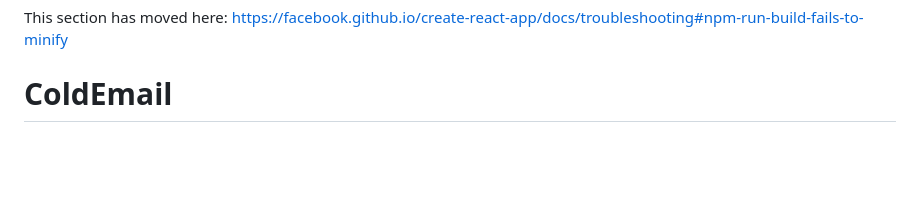
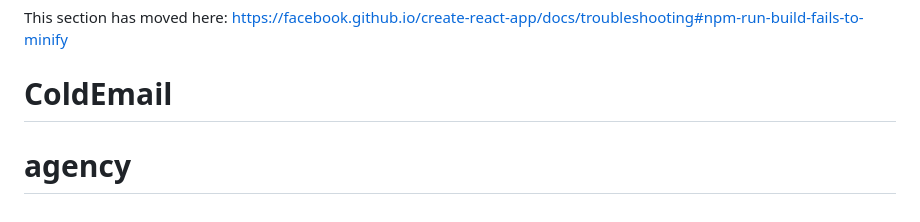
Before and after one commit to SayedB313/the-humble-company, a Markdown page: README.md, the part around the change. GitHub-like rendering; blank space fills up the shorter version.

```diff
--- a/README.md
+++ b/README.md
@@ -69,3 +69,4 @@ This section has moved here: [https://facebook.github.io/create-react-app/docs/d
 
 This section has moved here: [https://facebook.github.io/create-react-app/docs/troubleshooting#npm-run-build-fails-to-minify](https://facebook.github.io/create-react-app/docs/troubleshooting#npm-run-build-fails-to-minify)
 # ColdEmail
+# agency
```
